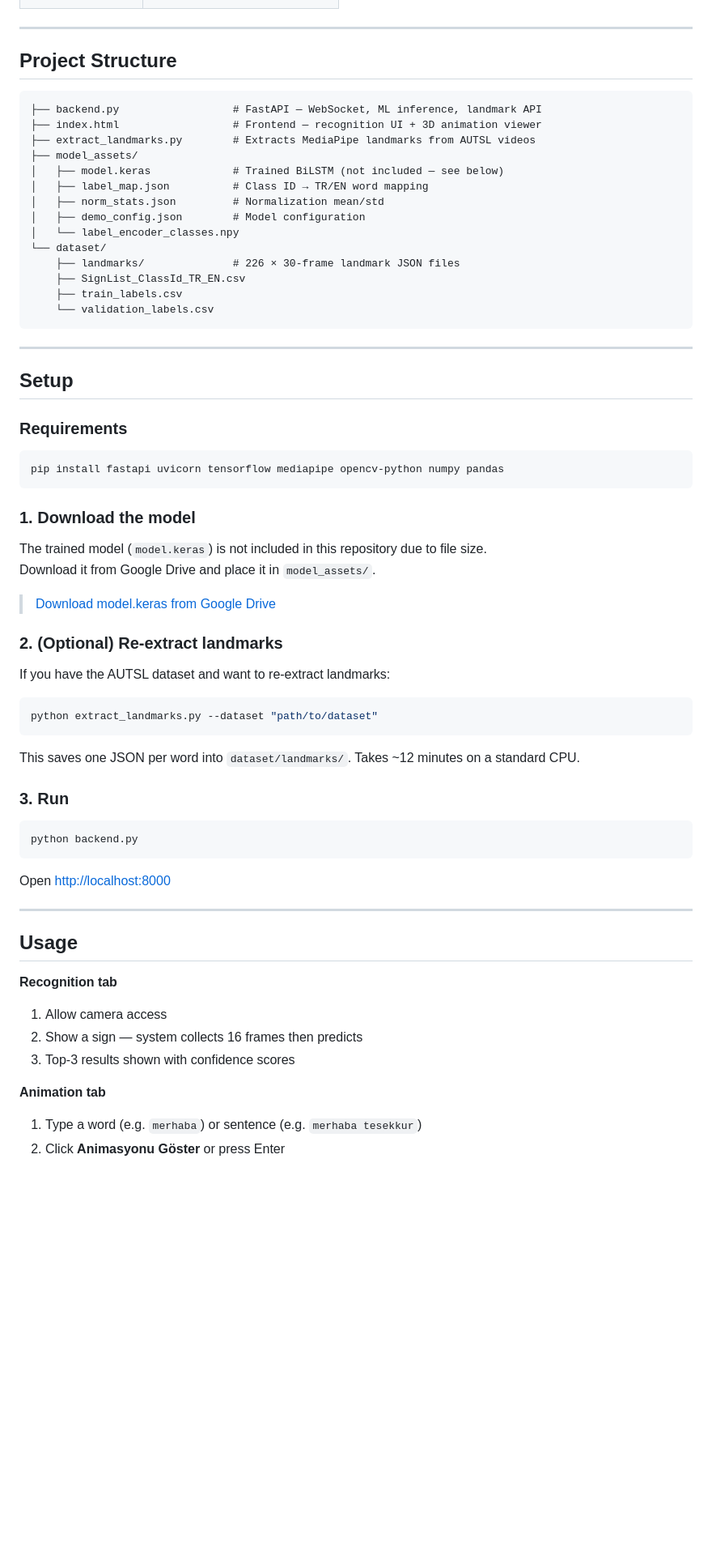
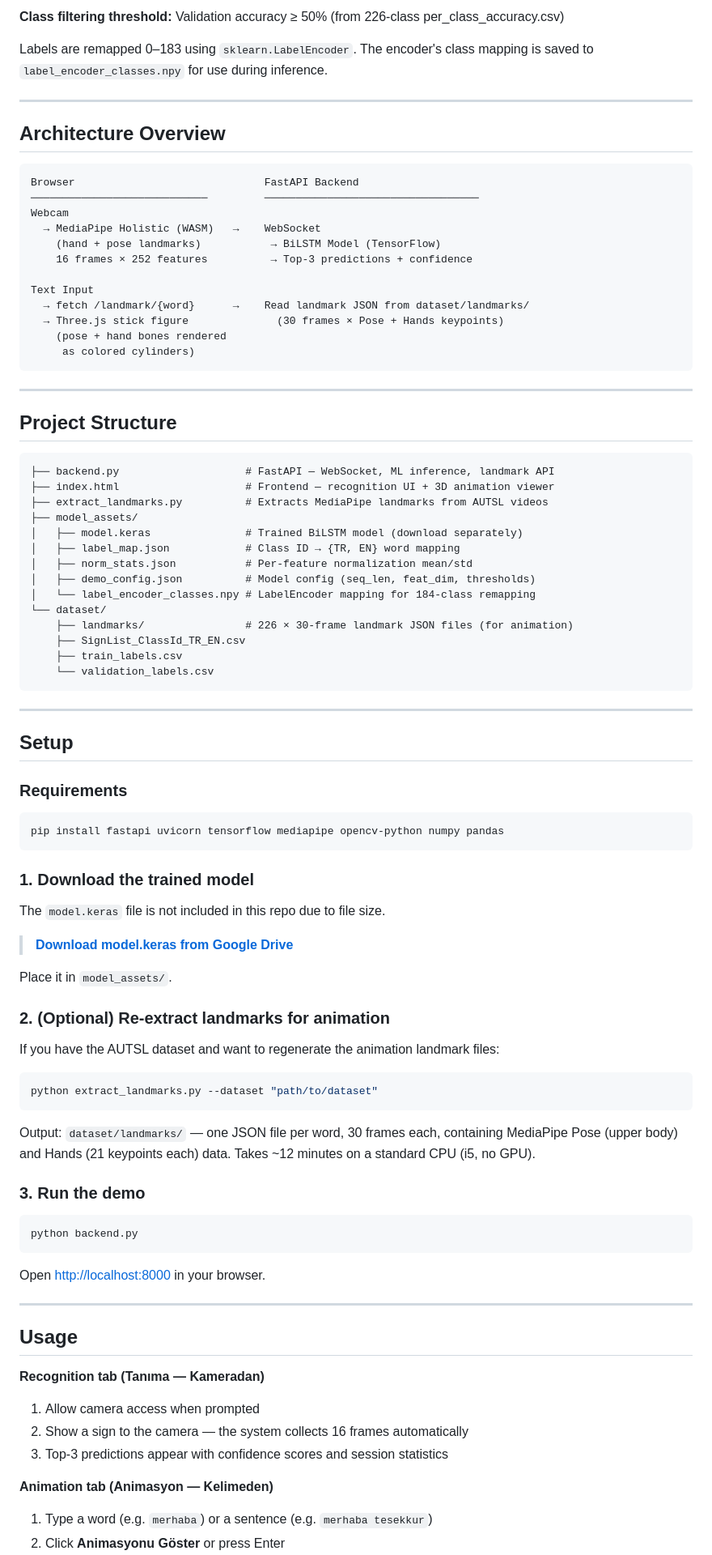
Before and after one commit to ErayKulkizaga/turkish-sign-language-translator, a Markdown page: README.md, the part around one of its changes. Shown at 81% size. GitHub-like rendering; blank space fills up the shorter version.

````diff
--- a/README.md
+++ b/README.md
@@ -107,20 +173,42 @@ Three.js stick figure render
+**Class filtering threshold:** Validation accuracy ≥ 50% (from 226-class per_class_accuracy.csv)
+
+Labels are remapped 0–183 using `sklearn.LabelEncoder`. The encoder's class mapping is saved to `label_encoder_classes.npy` for use during inference.
+
+---
+
+## Architecture Overview
+
+```
+Browser                              FastAPI Backend
+────────────────────────────         ──────────────────────────────────
+Webcam
+  → MediaPipe Holistic (WASM)   →    WebSocket
+    (hand + pose landmarks)           → BiLSTM Model (TensorFlow)
+    16 frames × 252 features          → Top-3 predictions + confidence
+
+Text Input
+  → fetch /landmark/{word}      →    Read landmark JSON from dataset/landmarks/
+  → Three.js stick figure              (30 frames × Pose + Hands keypoints)
+    (pose + hand bones rendered
+     as colored cylinders)
+```
 
 ---
 
 ## Project Structure
 
 ```
-├── backend.py                  # FastAPI — WebSocket, ML inference, landmark API
-├── index.html                  # Frontend — recognition UI + 3D animation viewer
-├── extract_landmarks.py        # Extracts MediaPipe landmarks from AUTSL videos
+├── backend.py                    # FastAPI — WebSocket, ML inference, landmark API
+├── index.html                    # Frontend — recognition UI + 3D animation viewer
+├── extract_landmarks.py          # Extracts MediaPipe landmarks from AUTSL videos
 ├── model_assets/
-│   ├── model.keras             # Trained BiLSTM (not included — see below)
-│   ├── label_map.json          # Class ID → TR/EN word mapping
-│   ├── norm_stats.json         # Normalization mean/std
-│   ├── demo_config.json        # Model configuration
-│   └── label_encoder_classes.npy
+│   ├── model.keras               # Trained BiLSTM model (download separately)
+│   ├── label_map.json            # Class ID → {TR, EN} word mapping
+│   ├── norm_stats.json           # Per-feature normalization mean/std
+│   ├── demo_config.json          # Model config (seq_len, feat_dim, thresholds)
+│   └── label_encoder_classes.npy # LabelEncoder mapping for 184-class remapping
 └── dataset/
-    ├── landmarks/              # 226 × 30-frame landmark JSON files
+    ├── landmarks/                # 226 × 30-frame landmark JSON files (for animation)
     ├── SignList_ClassId_TR_EN.csv
     ├── train_labels.csv
     └── validation_labels.csv
@@ -136,40 +224,41 @@ Three.js stick figure render
 pip install fastapi uvicorn tensorflow mediapipe opencv-python numpy pandas
 ```
 
-### 1. Download the model
+### 1. Download the trained model
 
-The trained model (`model.keras`) is not included in this repository due to file size.
-Download it from Google Drive and place it in `model_assets/`.
+The `model.keras` file is not included in this repo due to file size.
 
-> [Download model.keras from Google Drive](https://drive.google.com/file/d/1nSiWfa8YZYXqZeG2xm_YOfqBefw6IuVZ/view?usp=sharing)
+> **[Download model.keras from Google Drive](https://drive.google.com/file/d/1nSiWfa8YZYXqZeG2xm_YOfqBefw6IuVZ/view?usp=sharing)**
 
-### 2. (Optional) Re-extract landmarks
+Place it in `model_assets/`.
 
-If you have the AUTSL dataset and want to re-extract landmarks:
+### 2. (Optional) Re-extract landmarks for animation
+
+If you have the AUTSL dataset and want to regenerate the animation landmark files:
 
 ```bash
 python extract_landmarks.py --dataset "path/to/dataset"
 ```
 
-This saves one JSON per word into `dataset/landmarks/`. Takes ~12 minutes on a standard CPU.
+Output: `dataset/landmarks/` — one JSON file per word, 30 frames each, containing MediaPipe Pose (upper body) and Hands (21 keypoints each) data. Takes ~12 minutes on a standard CPU (i5, no GPU).
 
-### 3. Run
+### 3. Run the demo
 
 ```bash
 python backend.py
 ```
 
-Open [http://localhost:8000](http://localhost:8000)
+Open [http://localhost:8000](http://localhost:8000) in your browser.
 
 ---
 
 ## Usage
 
-**Recognition tab**
-1. Allow camera access
-2. Show a sign — system collects 16 frames then predicts
-3. Top-3 results shown with confidence scores
+**Recognition tab (Tanıma — Kameradan)**
+1. Allow camera access when prompted
+2. Show a sign to the camera — the system collects 16 frames automatically
+3. Top-3 predictions appear with confidence scores and session statistics
 
-**Animation tab**
-1. Type a word (e.g. `merhaba`) or sentence (e.g. `merhaba tesekkur`)
+**Animation tab (Animasyon — Kelimeden)**
+1. Type a word (e.g. `merhaba`) or a sentence (e.g. `merhaba tesekkur`)
 2. Click **Animasyonu Göster** or press Enter
````
Also changed, not shown: other parts of README.md (+110 -42 lines).
